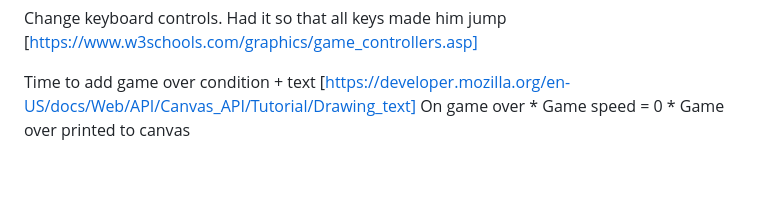
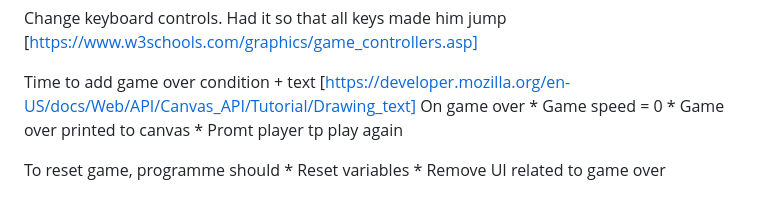
Before and after one commit to carlalennon/portfolio-project-2-jumper, a Markdown page: README.md, the part around the change. Drawn GitHub-style; blank space fills up the shorter version.

Commit message:
Game reset on enter press(player)

```diff
--- a/README.md
+++ b/README.md
@@ -177,3 +177,8 @@ Change keyboard controls. Had it so that all keys made him jump [https://www.w3s
 Time to add game over condition + text [https://developer.mozilla.org/en-US/docs/Web/API/Canvas_API/Tutorial/Drawing_text]
 On game over * Game speed = 0
             * Game over printed to canvas
+            * Promt player tp play again
+
+To reset game, programme should
+        * Reset variables
+        * Remove UI related to game over
```
